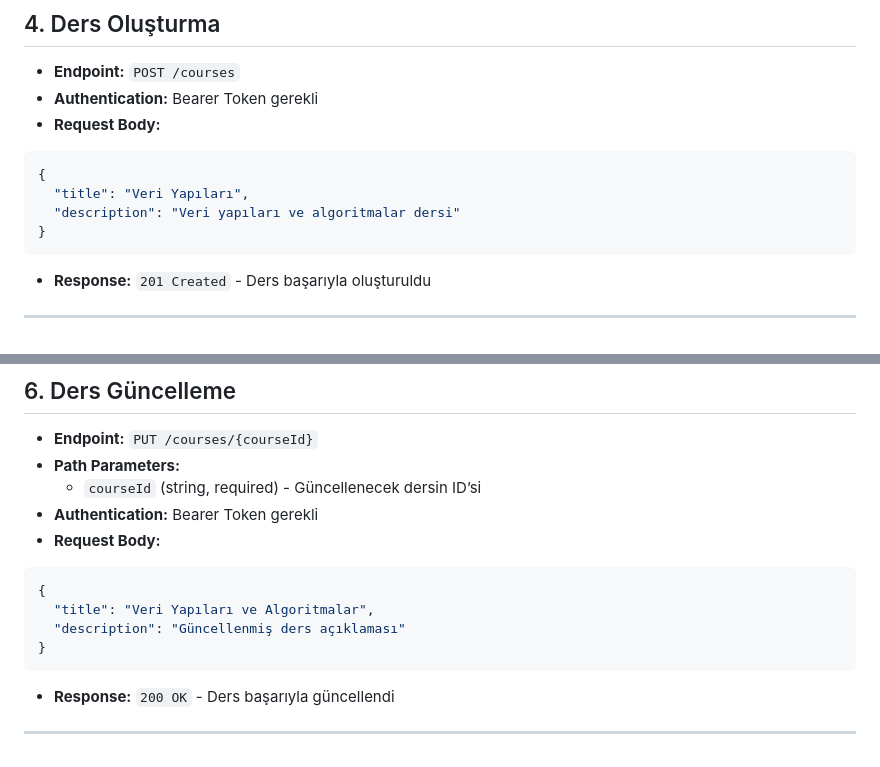
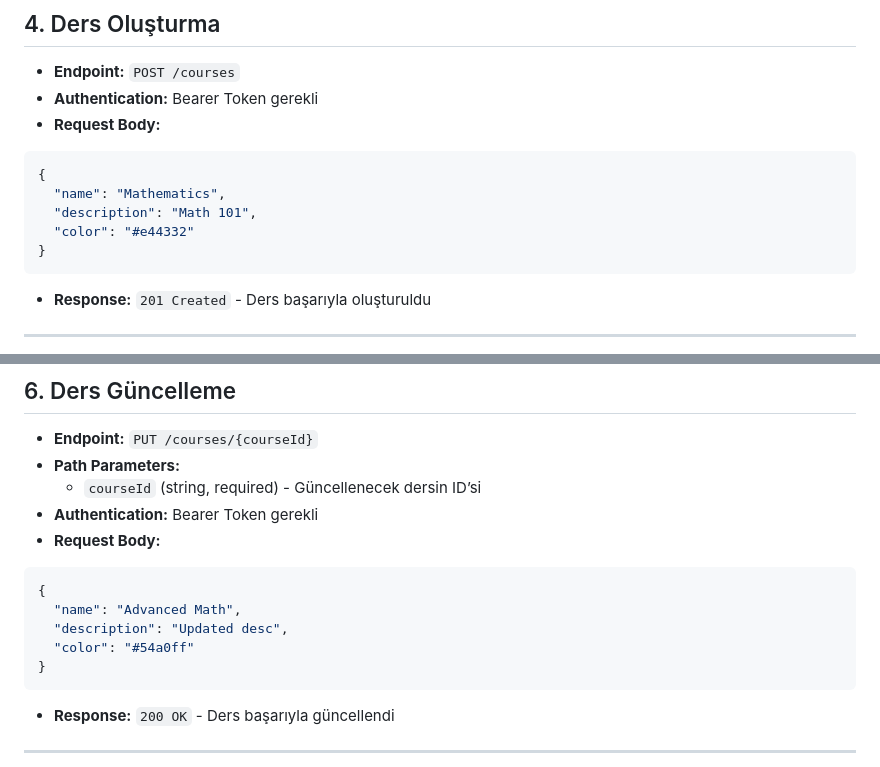
Before and after one commit to Ahmad0Rifai/StudyPlanner, a Markdown page: Ahmad Alrifai/Ahmad-Alrifai-Rest-API-Gorevleri.md, 2 parts joined by grey strips. Drawn GitHub-style.

````diff
--- a/Ahmad Alrifai/Ahmad-Alrifai-Rest-API-Gorevleri.md
+++ b/Ahmad Alrifai/Ahmad-Alrifai-Rest-API-Gorevleri.md
@@ -42,8 +42,9 @@
 - **Request Body:**
 ```json
 {
-  "title": "Veri Yapıları",
-  "description": "Veri yapıları ve algoritmalar dersi"
+  "name": "Mathematics",
+  "description": "Math 101",
+  "color": "#e44332"
 }
 ```
 - **Response:** `201 Created` - Ders başarıyla oluşturuldu
@@ -65,8 +66,9 @@
 - **Request Body:**
 ```json
 {
-  "title": "Veri Yapıları ve Algoritmalar",
-  "description": "Güncellenmiş ders açıklaması"
+  "name": "Advanced Math",
+  "description": "Updated desc",
+  "color": "#54a0ff"
 }
 ```
 - **Response:** `200 OK` - Ders başarıyla güncellendi
````
Also changed, not shown: other parts of Ahmad Alrifai/Ahmad-Alrifai-Rest-API-Gorevleri.md (+12 -11 lines).
